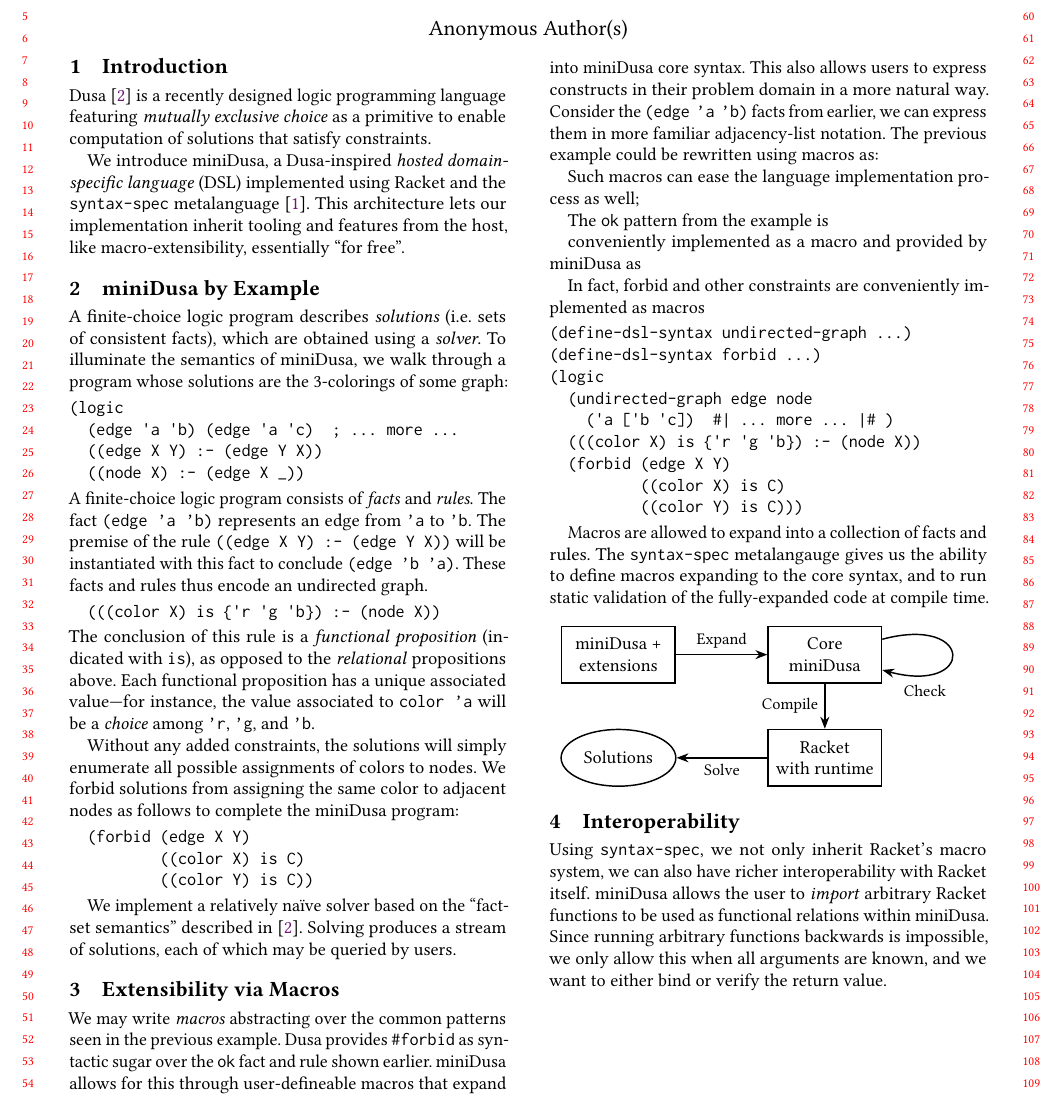
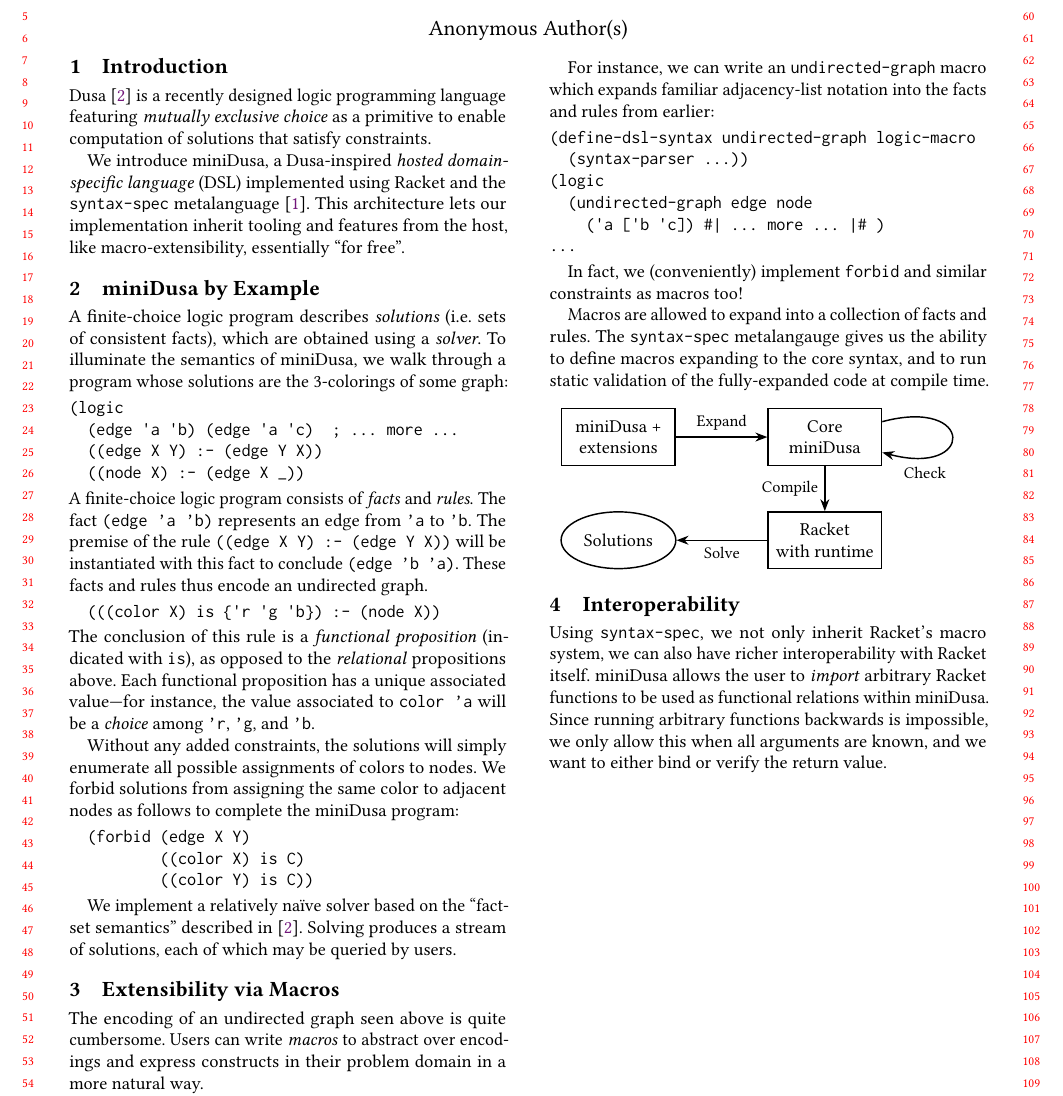
Before and after one commit to ariscript/minidusa, a LaTeX paper (scheme-workshop/report.tex): part of page 1 of 2, cut so that both start at the same text. Compiled offline with pdfLaTeX.

Commit message:
flush out start of macro section, reorganize comments

```diff
--- a/scheme-workshop/report.tex
+++ b/scheme-workshop/report.tex
@@ -131,40 +131,30 @@ described in~\cite{martens2025dusa}. Solving produces a stream of solutions,
 each of which may be queried by users.
 
 \section{Extensibility via Macros}
+% KEEP IN MIND: this is the part that should be interesting for everyone!
+% even if they don't care about logic programs. phrase with that in mind
 
-We may write \emph{macros} abstracting over the common patterns seen in the
-previous example.
-% The previous example is representative of common patterns that arise in logic
-% programming contexts, and we would prefer to see abstractions over them.
-Dusa
-provides \texttt{\#forbid} as syntactic sugar over the \texttt{ok} fact and rule
-shown earlier. miniDusa allows for this through user-defineable macros that
-expand into miniDusa core syntax. This also allows users to express constructs
-in their problem domain in a more natural way. Consider the
-\texttt{(edge 'a 'b)} facts from earlier, we can express them in more familiar
-adjacency-list notation.
-The previous example could be rewritten using macros as:
+The encoding of an undirected graph seen above is quite cumbersome. Users can
+write \emph{macros} to abstract over encodings and express constructs in their
+problem domain in a more natural way.
 
-Such macros can ease the language implementation process as well;
+For instance, we can write an \texttt{undirected-graph} macro
+which expands familiar adjacency-list notation into the facts
+and rules from earlier:
 
-The \texttt{ok} pattern from the example is
-
-conveniently implemented as a
-macro and provided by \miniDusa{} as
-
-In fact, forbid and other constraints are conveniently implemented as macros
-
+% TODO: ...s here are a little weird...
 \begin{verbatim}
-(define-dsl-syntax undirected-graph ...)
-(define-dsl-syntax forbid ...)
+(define-dsl-syntax undirected-graph logic-macro
+  (syntax-parser ...))
 (logic
   (undirected-graph edge node
-    ('a ['b 'c])  #| ... more ... |# )
-  (((color X) is {'r 'g 'b}) :- (node X))
-  (forbid (edge X Y)
-          ((color X) is C)
-          ((color Y) is C)))
+    ('a ['b 'c]) #| ... more ... |# )
+...
 \end{verbatim}
+
+In fact, we (conveniently) implement \texttt{forbid} and similar constraints
+as macros too!
+% this is an instance of syntax-spec + DSL making impl easier :)
 
 Macros are allowed to expand into a collection of facts and rules. The
 \texttt{syntax-spec} metalangauge gives us the ability to define macros
```
Also changed, not shown: scheme-workshop/report.tex (43 more changed lines).
